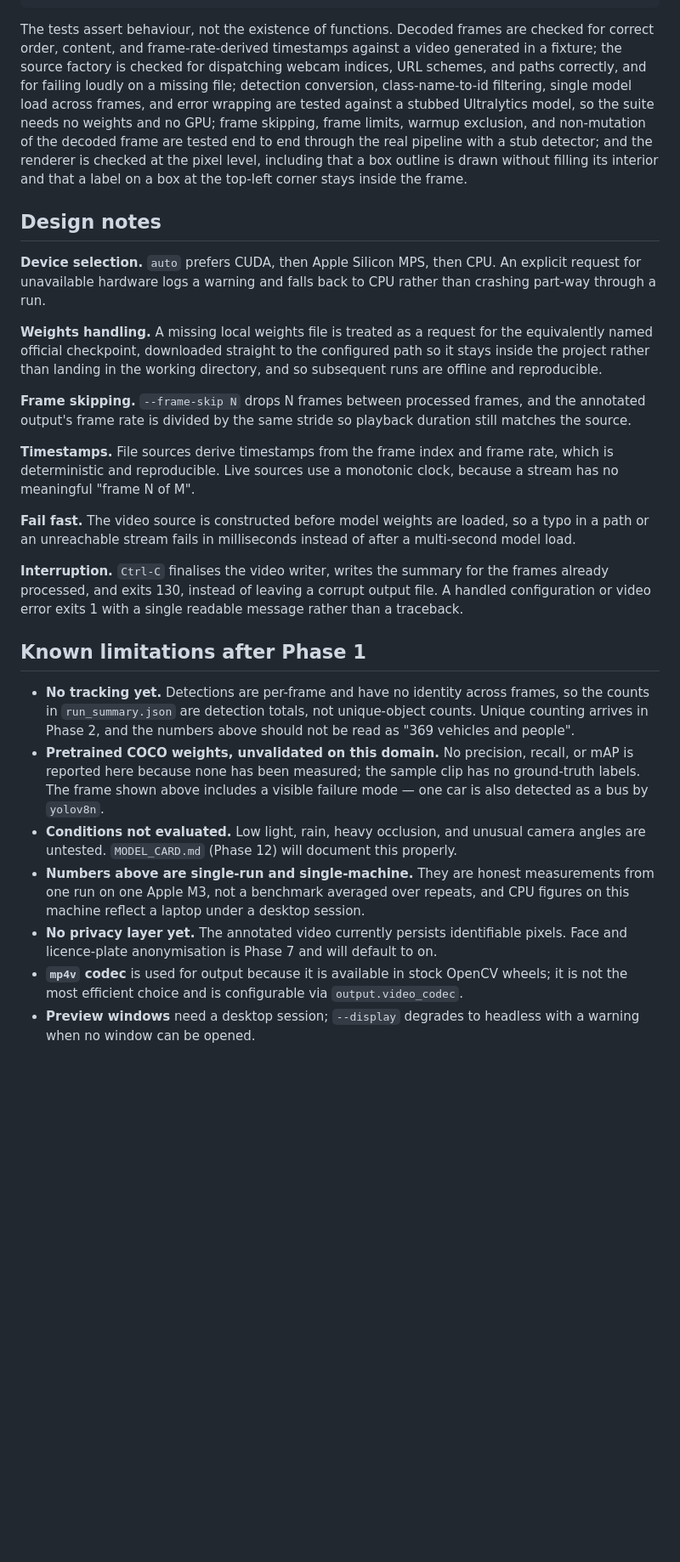
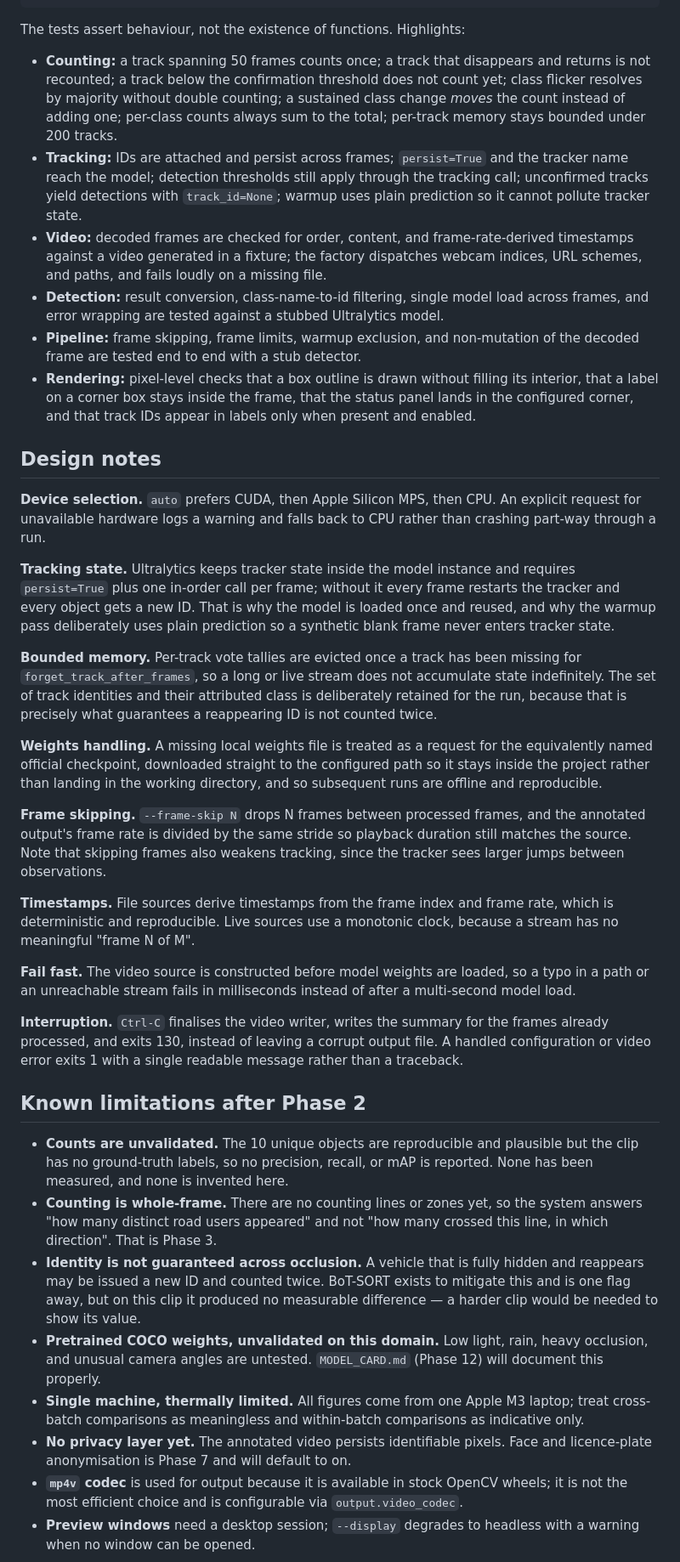
Before and after one commit to Dorianbansoodeb/smartcity-vision, a Markdown page: README.md, the part around the change printed below. Shown: that part at 85% size. Rendered like a GitHub page; blank space fills up the shorter version.

````diff
--- a/README.md
+++ b/README.md
@@ -146,15 +215,26 @@ ruff check .
 ruff format --check .
 ```
 
-The tests assert behaviour, not the existence of functions. Decoded frames are checked for correct
-order, content, and frame-rate-derived timestamps against a video generated in a fixture; the source
-factory is checked for dispatching webcam indices, URL schemes, and paths correctly, and for failing
-loudly on a missing file; detection conversion, class-name-to-id filtering, single model load across
-frames, and error wrapping are tested against a stubbed Ultralytics model, so the suite needs no
-weights and no GPU; frame skipping, frame limits, warmup exclusion, and non-mutation of the decoded
-frame are tested end to end through the real pipeline with a stub detector; and the renderer is
-checked at the pixel level, including that a box outline is drawn without filling its interior and
-that a label on a box at the top-left corner stays inside the frame.
+The tests assert behaviour, not the existence of functions. Highlights:
+
+- **Counting:** a track spanning 50 frames counts once; a track that disappears and returns is not
+  recounted; a track below the confirmation threshold does not count yet; class flicker resolves by
+  majority without double counting; a sustained class change *moves* the count instead of adding
+  one; per-class counts always sum to the total; per-track memory stays bounded under 200 tracks.
+- **Tracking:** IDs are attached and persist across frames; `persist=True` and the tracker name
+  reach the model; detection thresholds still apply through the tracking call; unconfirmed tracks
+  yield detections with `track_id=None`; warmup uses plain prediction so it cannot pollute tracker
+  state.
+- **Video:** decoded frames are checked for order, content, and frame-rate-derived timestamps against
+  a video generated in a fixture; the factory dispatches webcam indices, URL schemes, and paths, and
+  fails loudly on a missing file.
+- **Detection:** result conversion, class-name-to-id filtering, single model load across frames, and
+  error wrapping are tested against a stubbed Ultralytics model.
+- **Pipeline:** frame skipping, frame limits, warmup exclusion, and non-mutation of the decoded frame
+  are tested end to end with a stub detector.
+- **Rendering:** pixel-level checks that a box outline is drawn without filling its interior, that a
+  label on a corner box stays inside the frame, that the status panel lands in the configured corner,
+  and that track IDs appear in labels only when present and enabled.
 
 ## Design notes
 
@@ -162,12 +242,24 @@ that a label on a box at the top-left corner stays inside the frame.
 unavailable hardware logs a warning and falls back to CPU rather than crashing part-way through a
 run.
 
+**Tracking state.** Ultralytics keeps tracker state inside the model instance and requires
+`persist=True` plus one in-order call per frame; without it every frame restarts the tracker and
+every object gets a new ID. That is why the model is loaded once and reused, and why the warmup pass
+deliberately uses plain prediction so a synthetic blank frame never enters tracker state.
+
+**Bounded memory.** Per-track vote tallies are evicted once a track has been missing for
+`forget_track_after_frames`, so a long or live stream does not accumulate state indefinitely. The set
+of track identities and their attributed class is deliberately retained for the run, because that is
+precisely what guarantees a reappearing ID is not counted twice.
+
 **Weights handling.** A missing local weights file is treated as a request for the equivalently
 named official checkpoint, downloaded straight to the configured path so it stays inside the project
 rather than landing in the working directory, and so subsequent runs are offline and reproducible.
 
 **Frame skipping.** `--frame-skip N` drops N frames between processed frames, and the annotated
 output's frame rate is divided by the same stride so playback duration still matches the source.
+Note that skipping frames also weakens tracking, since the tracker sees larger jumps between
+observations.
 
 **Timestamps.** File sources derive timestamps from the frame index and frame rate, which is
 deterministic and reproducible. Live sources use a monotonic clock, because a stream has no
@@ -180,21 +272,23 @@ or an unreachable stream fails in milliseconds instead of after a multi-second m
 processed, and exits 130, instead of leaving a corrupt output file. A handled configuration or video
 error exits 1 with a single readable message rather than a traceback.
 
-## Known limitations after Phase 1
+## Known limitations after Phase 2
 
-- **No tracking yet.** Detections are per-frame and have no identity across frames, so the counts in
-  `run_summary.json` are detection totals, not unique-object counts. Unique counting arrives in
-  Phase 2, and the numbers above should not be read as "369 vehicles and people".
-- **Pretrained COCO weights, unvalidated on this domain.** No precision, recall, or mAP is reported
-  here because none has been measured; the sample clip has no ground-truth labels. The frame shown
-  above includes a visible failure mode — one car is also detected as a bus by `yolov8n`.
-- **Conditions not evaluated.** Low light, rain, heavy occlusion, and unusual camera angles are
-  untested. `MODEL_CARD.md` (Phase 12) will document this properly.
-- **Numbers above are single-run and single-machine.** They are honest measurements from one run on
-  one Apple M3, not a benchmark averaged over repeats, and CPU figures on this machine reflect a
-  laptop under a desktop session.
-- **No privacy layer yet.** The annotated video currently persists identifiable pixels. Face and
-  licence-plate anonymisation is Phase 7 and will default to on.
+- **Counts are unvalidated.** The 10 unique objects are reproducible and plausible but the clip has
+  no ground-truth labels, so no precision, recall, or mAP is reported. None has been measured, and
+  none is invented here.
+- **Counting is whole-frame.** There are no counting lines or zones yet, so the system answers "how
+  many distinct road users appeared" and not "how many crossed this line, in which direction". That
+  is Phase 3.
+- **Identity is not guaranteed across occlusion.** A vehicle that is fully hidden and reappears may
+  be issued a new ID and counted twice. BoT-SORT exists to mitigate this and is one flag away, but on
+  this clip it produced no measurable difference — a harder clip would be needed to show its value.
+- **Pretrained COCO weights, unvalidated on this domain.** Low light, rain, heavy occlusion, and
+  unusual camera angles are untested. `MODEL_CARD.md` (Phase 12) will document this properly.
+- **Single machine, thermally limited.** All figures come from one Apple M3 laptop; treat
+  cross-batch comparisons as meaningless and within-batch comparisons as indicative only.
+- **No privacy layer yet.** The annotated video persists identifiable pixels. Face and licence-plate
+  anonymisation is Phase 7 and will default to on.
 - **`mp4v` codec** is used for output because it is available in stock OpenCV wheels; it is not the
   most efficient choice and is configurable via `output.video_codec`.
 - **Preview windows** need a desktop session; `--display` degrades to headless with a warning when
````
Also changed, not shown: other parts of README.md (+113 -44 lines), docs/images/phase1_annotated_frame.png (deleted), docs/images/phase2_tracked_frame.png (added), 16 other files.
